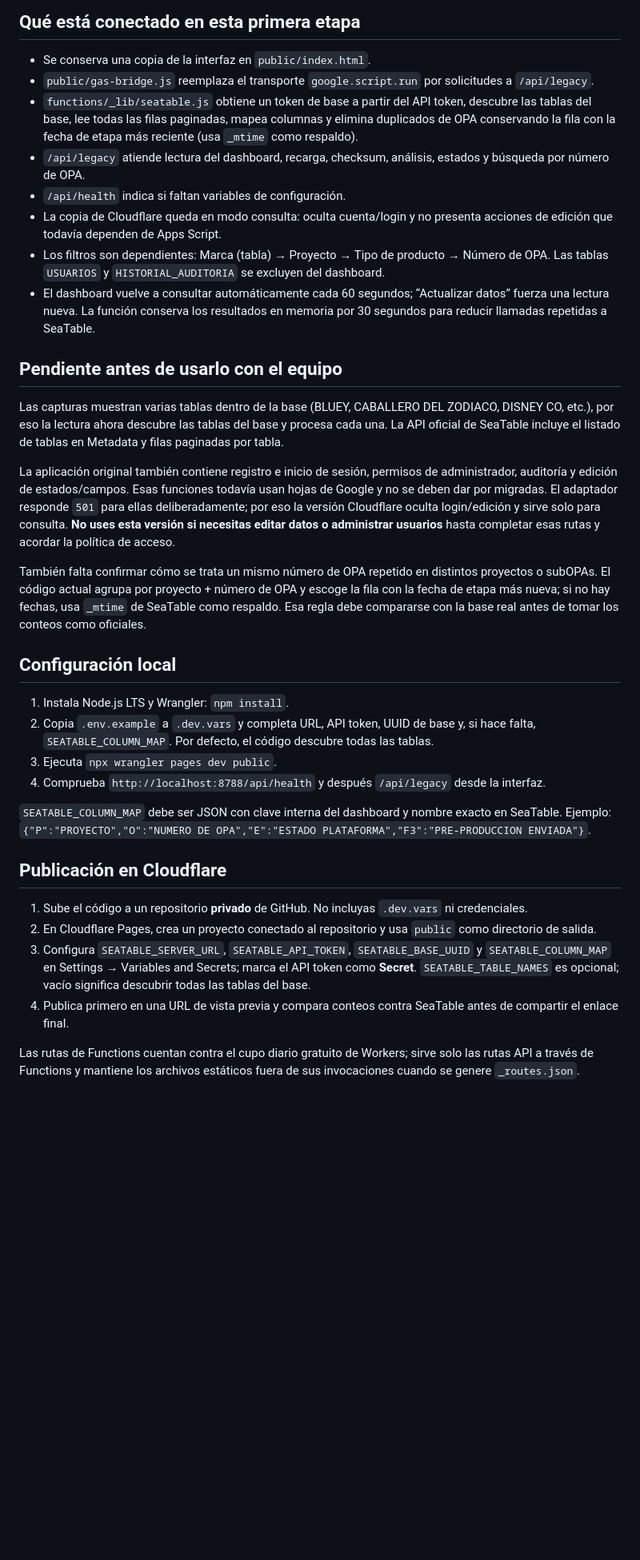
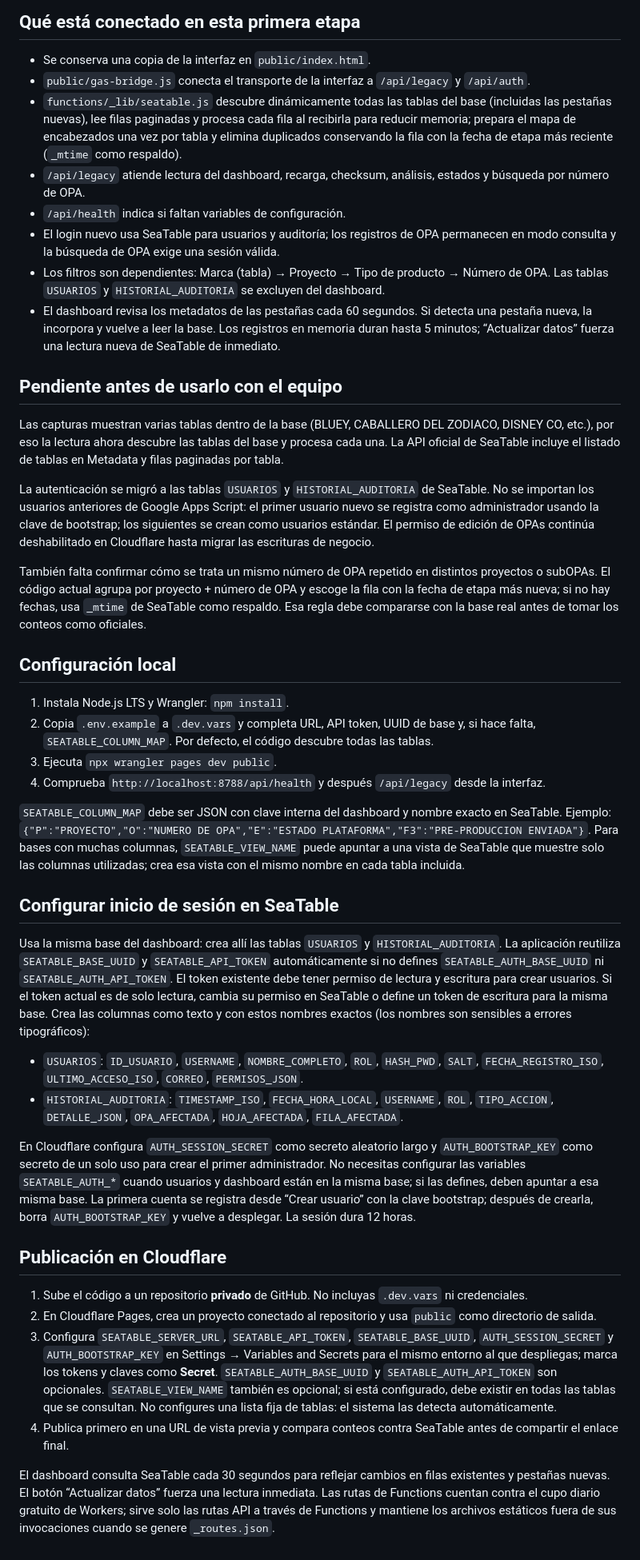
Before and after one commit to 1000802680/Dasboard_2.0, a Markdown page: README.md, the part around the change. Shown at 80% size. Drawn GitHub-style; blank space fills up the shorter version.

```diff
--- a/README.md
+++ b/README.md
@@ -5,19 +5,19 @@ Este directorio prepara una migración gradual de Google Apps Script a Cloudflar
 ## Qué está conectado en esta primera etapa
 
 - Se conserva una copia de la interfaz en `public/index.html`.
-- `public/gas-bridge.js` reemplaza el transporte `google.script.run` por solicitudes a `/api/legacy`.
-- `functions/_lib/seatable.js` obtiene un token de base a partir del API token, descubre las tablas del base, lee todas las filas paginadas, mapea columnas y elimina duplicados de OPA conservando la fila con la fecha de etapa más reciente (usa `_mtime` como respaldo).
+- `public/gas-bridge.js` conecta el transporte de la interfaz a `/api/legacy` y `/api/auth`.
+- `functions/_lib/seatable.js` descubre dinámicamente todas las tablas del base (incluidas las pestañas nuevas), lee filas paginadas y procesa cada fila al recibirla para reducir memoria; prepara el mapa de encabezados una vez por tabla y elimina duplicados conservando la fila con la fecha de etapa más reciente (`_mtime` como respaldo).
 - `/api/legacy` atiende lectura del dashboard, recarga, checksum, análisis, estados y búsqueda por número de OPA.
 - `/api/health` indica si faltan variables de configuración.
-- La copia de Cloudflare queda en modo consulta: oculta cuenta/login y no presenta acciones de edición que todavía dependen de Apps Script.
+- El login nuevo usa SeaTable para usuarios y auditoría; los registros de OPA permanecen en modo consulta y la búsqueda de OPA exige una sesión válida.
 - Los filtros son dependientes: Marca (tabla) → Proyecto → Tipo de producto → Número de OPA. Las tablas `USUARIOS` y `HISTORIAL_AUDITORIA` se excluyen del dashboard.
-- El dashboard vuelve a consultar automáticamente cada 60 segundos; “Actualizar datos” fuerza una lectura nueva. La función conserva los resultados en memoria por 30 segundos para reducir llamadas repetidas a SeaTable.
+- El dashboard revisa los metadatos de las pestañas cada 60 segundos. Si detecta una pestaña nueva, la incorpora y vuelve a leer la base. Los registros en memoria duran hasta 5 minutos; “Actualizar datos” fuerza una lectura nueva de SeaTable de inmediato.
 
 ## Pendiente antes de usarlo con el equipo
 
 Las capturas muestran varias tablas dentro de la base (BLUEY, CABALLERO DEL ZODIACO, DISNEY CO, etc.), por eso la lectura ahora descubre las tablas del base y procesa cada una. La API oficial de SeaTable incluye el listado de tablas en Metadata y filas paginadas por tabla.
 
-La aplicación original también contiene registro e inicio de sesión, permisos de administrador, auditoría y edición de estados/campos. Esas funciones todavía usan hojas de Google y no se deben dar por migradas. El adaptador responde `501` para ellas deliberadamente; por eso la versión Cloudflare oculta login/edición y sirve solo para consulta. **No uses esta versión si necesitas editar datos o administrar usuarios** hasta completar esas rutas y acordar la política de acceso.
+La autenticación se migró a las tablas `USUARIOS` y `HISTORIAL_AUDITORIA` de SeaTable. No se importan los usuarios anteriores de Google Apps Script: el primer usuario nuevo se registra como administrador usando la clave de bootstrap; los siguientes se crean como usuarios estándar. El permiso de edición de OPAs continúa deshabilitado en Cloudflare hasta migrar las escrituras de negocio.
 
 También falta confirmar cómo se trata un mismo número de OPA repetido en distintos proyectos o subOPAs. El código actual agrupa por proyecto + número de OPA y escoge la fila con la fecha de etapa más nueva; si no hay fechas, usa `_mtime` de SeaTable como respaldo. Esa regla debe compararse con la base real antes de tomar los conteos como oficiales.
 
@@ -28,13 +28,22 @@ También falta confirmar cómo se trata un mismo número de OPA repetido en dist
 3. Ejecuta `npx wrangler pages dev public`.
 4. Comprueba `http://localhost:8788/api/health` y después `/api/legacy` desde la interfaz.
 
-`SEATABLE_COLUMN_MAP` debe ser JSON con clave interna del dashboard y nombre exacto en SeaTable. Ejemplo: `{"P":"PROYECTO","O":"NUMERO DE OPA","E":"ESTADO PLATAFORMA","F3":"PRE-PRODUCCION ENVIADA"}`.
+`SEATABLE_COLUMN_MAP` debe ser JSON con clave interna del dashboard y nombre exacto en SeaTable. Ejemplo: `{"P":"PROYECTO","O":"NUMERO DE OPA","E":"ESTADO PLATAFORMA","F3":"PRE-PRODUCCION ENVIADA"}`. Para bases con muchas columnas, `SEATABLE_VIEW_NAME` puede apuntar a una vista de SeaTable que muestre solo las columnas utilizadas; crea esa vista con el mismo nombre en cada tabla incluida.
+
+## Configurar inicio de sesión en SeaTable
+
+Usa la misma base del dashboard: crea allí las tablas `USUARIOS` y `HISTORIAL_AUDITORIA`. La aplicación reutiliza `SEATABLE_BASE_UUID` y `SEATABLE_API_TOKEN` automáticamente si no defines `SEATABLE_AUTH_BASE_UUID` ni `SEATABLE_AUTH_API_TOKEN`. El token existente debe tener permiso de lectura y escritura para crear usuarios. Si el token actual es de solo lectura, cambia su permiso en SeaTable o define un token de escritura para la misma base. Crea las columnas como texto y con estos nombres exactos (los nombres son sensibles a errores tipográficos):
+
+- `USUARIOS`: `ID_USUARIO`, `USERNAME`, `NOMBRE_COMPLETO`, `ROL`, `HASH_PWD`, `SALT`, `FECHA_REGISTRO_ISO`, `ULTIMO_ACCESO_ISO`, `CORREO`, `PERMISOS_JSON`.
+- `HISTORIAL_AUDITORIA`: `TIMESTAMP_ISO`, `FECHA_HORA_LOCAL`, `USERNAME`, `ROL`, `TIPO_ACCION`, `DETALLE_JSON`, `OPA_AFECTADA`, `HOJA_AFECTADA`, `FILA_AFECTADA`.
+
+En Cloudflare configura `AUTH_SESSION_SECRET` como secreto aleatorio largo y `AUTH_BOOTSTRAP_KEY` como secreto de un solo uso para crear el primer administrador. No necesitas configurar las variables `SEATABLE_AUTH_*` cuando usuarios y dashboard están en la misma base; si las defines, deben apuntar a esa misma base. La primera cuenta se registra desde “Crear usuario” con la clave bootstrap; después de crearla, borra `AUTH_BOOTSTRAP_KEY` y vuelve a desplegar. La sesión dura 12 horas.
 
 ## Publicación en Cloudflare
 
 1. Sube el código a un repositorio **privado** de GitHub. No incluyas `.dev.vars` ni credenciales.
 2. En Cloudflare Pages, crea un proyecto conectado al repositorio y usa `public` como directorio de salida.
-3. Configura `SEATABLE_SERVER_URL`, `SEATABLE_API_TOKEN`, `SEATABLE_BASE_UUID` y `SEATABLE_COLUMN_MAP` en Settings → Variables and Secrets; marca el API token como **Secret**. `SEATABLE_TABLE_NAMES` es opcional; vacío significa descubrir todas las tablas del base.
+3. Configura `SEATABLE_SERVER_URL`, `SEATABLE_API_TOKEN`, `SEATABLE_BASE_UUID`, `AUTH_SESSION_SECRET` y `AUTH_BOOTSTRAP_KEY` en Settings → Variables and Secrets para el mismo entorno al que despliegas; marca los tokens y claves como **Secret**. `SEATABLE_AUTH_BASE_UUID` y `SEATABLE_AUTH_API_TOKEN` son opcionales. `SEATABLE_VIEW_NAME` también es opcional; si está configurado, debe existir en todas las tablas que se consultan. No configures una lista fija de tablas: el sistema las detecta automáticamente.
 4. Publica primero en una URL de vista previa y compara conteos contra SeaTable antes de compartir el enlace final.
 
-Las rutas de Functions cuentan contra el cupo diario gratuito de Workers; sirve solo las rutas API a través de Functions y mantiene los archivos estáticos fuera de sus invocaciones cuando se genere `_routes.json`.
+El dashboard consulta SeaTable cada 30 segundos para reflejar cambios en filas existentes y pestañas nuevas. El botón “Actualizar datos” fuerza una lectura inmediata. Las rutas de Functions cuentan contra el cupo diario gratuito de Workers; sirve solo las rutas API a través de Functions y mantiene los archivos estáticos fuera de sus invocaciones cuando se genere `_routes.json`.
```
